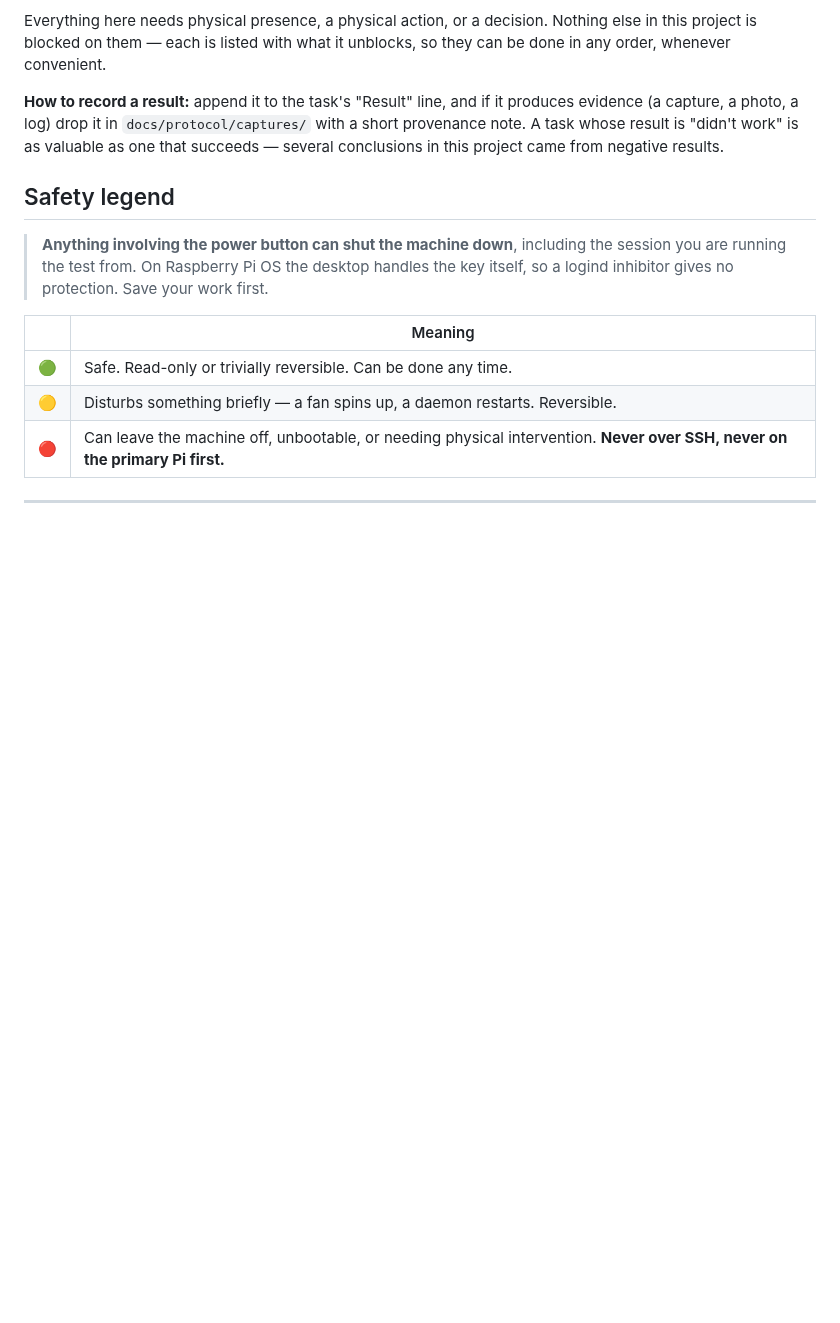
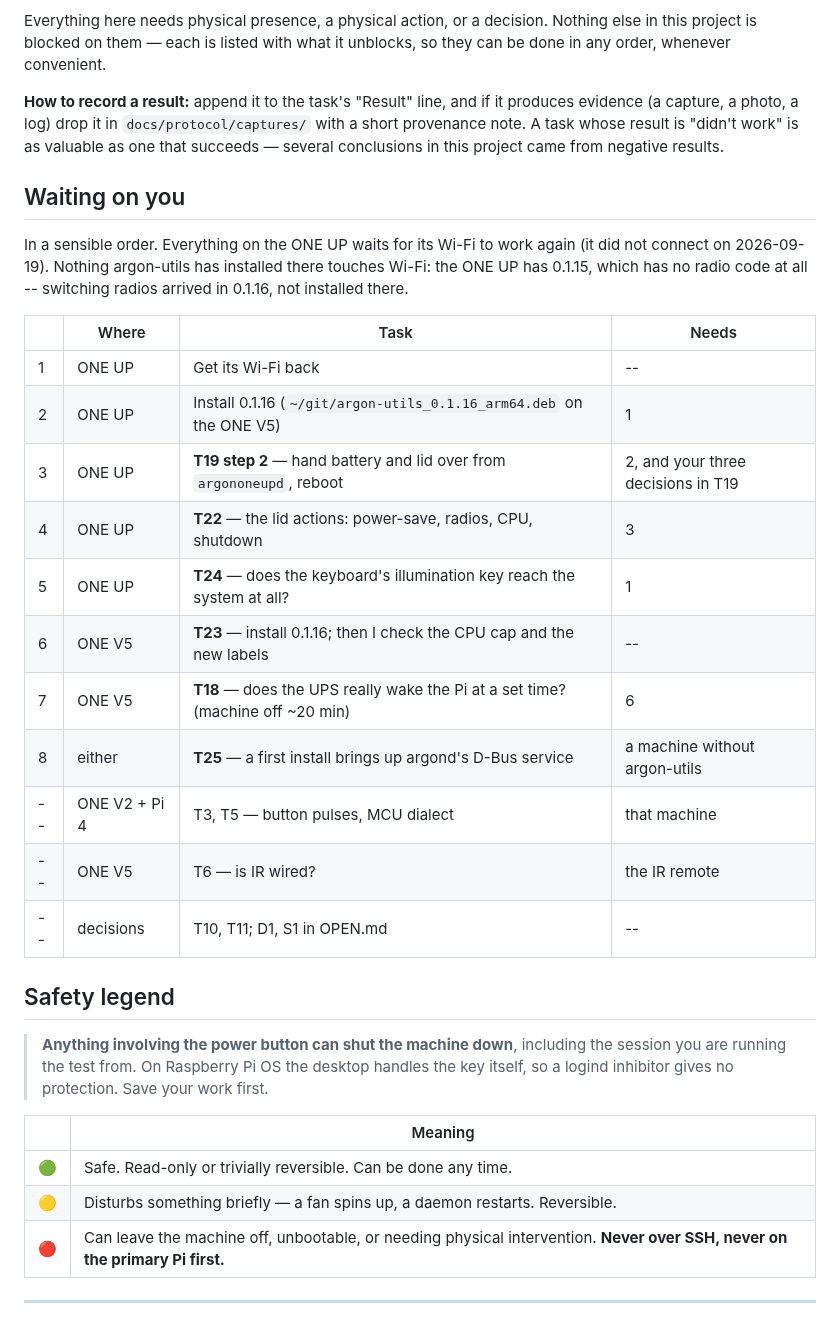
Before and after one commit to dc0sk/argon-utils, a Markdown page: docs/testing/HUMAN-TASKS.md, the part around one of its changes. Rendered like a GitHub page; blank space fills up the shorter version.

```diff
--- a/docs/testing/HUMAN-TASKS.md
+++ b/docs/testing/HUMAN-TASKS.md
@@ -18,6 +18,26 @@ in any order, whenever convenient.
 evidence (a capture, a photo, a log) drop it in `docs/protocol/captures/` with a short
 provenance note. A task whose result is "didn't work" is as valuable as one that succeeds —
 several conclusions in this project came from negative results.
+
+## Waiting on you
+
+In a sensible order. Everything on the ONE UP waits for its Wi-Fi to work again (it did not
+connect on 2026-09-19). Nothing argon-utils has installed there touches Wi-Fi: the ONE UP has
+0.1.15, which has no radio code at all -- switching radios arrived in 0.1.16, not installed there.
+
+| | Where | Task | Needs |
+|---|---|---|---|
+| 1 | ONE UP | Get its Wi-Fi back | -- |
+| 2 | ONE UP | Install 0.1.16 (`~/git/argon-utils_0.1.16_arm64.deb` on the ONE V5) | 1 |
+| 3 | ONE UP | **T19 step 2** — hand battery and lid over from `argononeupd`, reboot | 2, and your three decisions in T19 |
+| 4 | ONE UP | **T22** — the lid actions: power-save, radios, CPU, shutdown | 3 |
+| 5 | ONE UP | **T24** — does the keyboard's illumination key reach the system at all? | 1 |
+| 6 | ONE V5 | **T23** — install 0.1.16; then I check the CPU cap and the new labels | -- |
+| 7 | ONE V5 | **T18** — does the UPS really wake the Pi at a set time? (machine off ~20 min) | 6 |
+| 8 | either | **T25** — a first install brings up argond's D-Bus service | a machine without argon-utils |
+| -- | ONE V2 + Pi 4 | T3, T5 — button pulses, MCU dialect | that machine |
+| -- | ONE V5 | T6 — is IR wired? | the IR remote |
+| -- | decisions | T10, T11; D1, S1 in OPEN.md | -- |
 
 ## Safety legend
 
```
Also changed, not shown: other parts of docs/testing/HUMAN-TASKS.md (+81 -1 lines).
